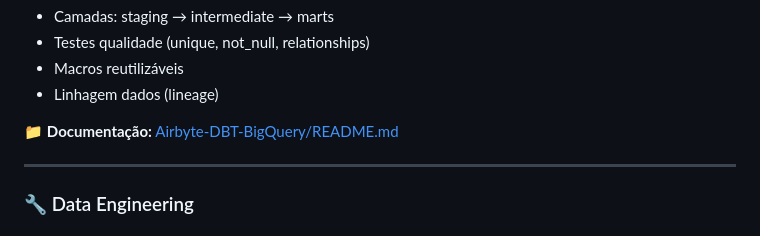
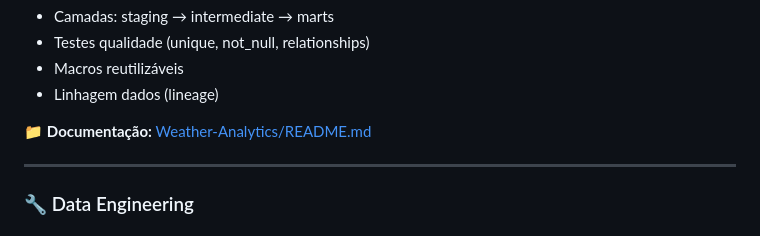
Before and after one commit to jeysel/Engenharia-Dados, a Markdown page: README.md, the part around the change. Drawn GitHub-style.

Commit message:
Atualização refrência principal -> Corrigido nome do projeto e caminho do arquivo de configuração

```diff
--- a/README.md
+++ b/README.md
@@ -62,7 +62,7 @@ Engenheiro de Dados com background Analytics Engineering, especializado em:
 - Macros reutilizáveis
 - Linhagem dados (lineage)
 
-📁 **Documentação:** [Airbyte-DBT-BigQuery/README.md](Airbyte-DBT-BigQuery/README.md)
+📁 **Documentação:** [Weather-Analytics/README.md](Weather-Analytics\README.md)
 
 ---
 
```
